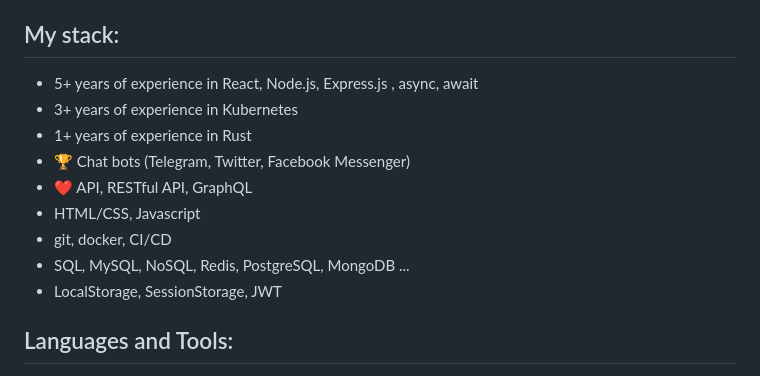
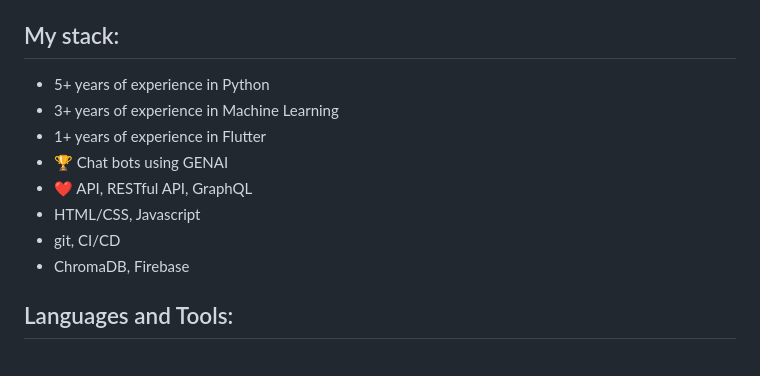
Before and after one commit to RKiranKumarReddy010/RKiranKumarReedy010, a Markdown page: README.md, the part around the change. GitHub-like rendering.

```diff
--- a/README.md
+++ b/README.md
@@ -32,15 +32,14 @@ Here are some ideas to get you started:
 
 
 ## My stack:
-- 5+ years of experience in React, Node.js, Express.js , async, await
-- 3+ years of experience in Kubernetes
-- 1+ years of experience in Rust
-- 🏆 Chat bots (Telegram, Twitter, Facebook Messenger)
+- 5+ years of experience in Python
+- 3+ years of experience in Machine Learning
+- 1+ years of experience in Flutter
+- 🏆 Chat bots using GENAI
 - ❤️ API, RESTful API, GraphQL
 - HTML/CSS, Javascript
-- git, docker, CI/CD
-- SQL, MySQL, NoSQL, Redis, PostgreSQL, MongoDB ...
-- LocalStorage, SessionStorage, JWT
+- git, CI/CD
+- ChromaDB, Firebase
 
 ## Languages and Tools:
 <div align="left">
```
